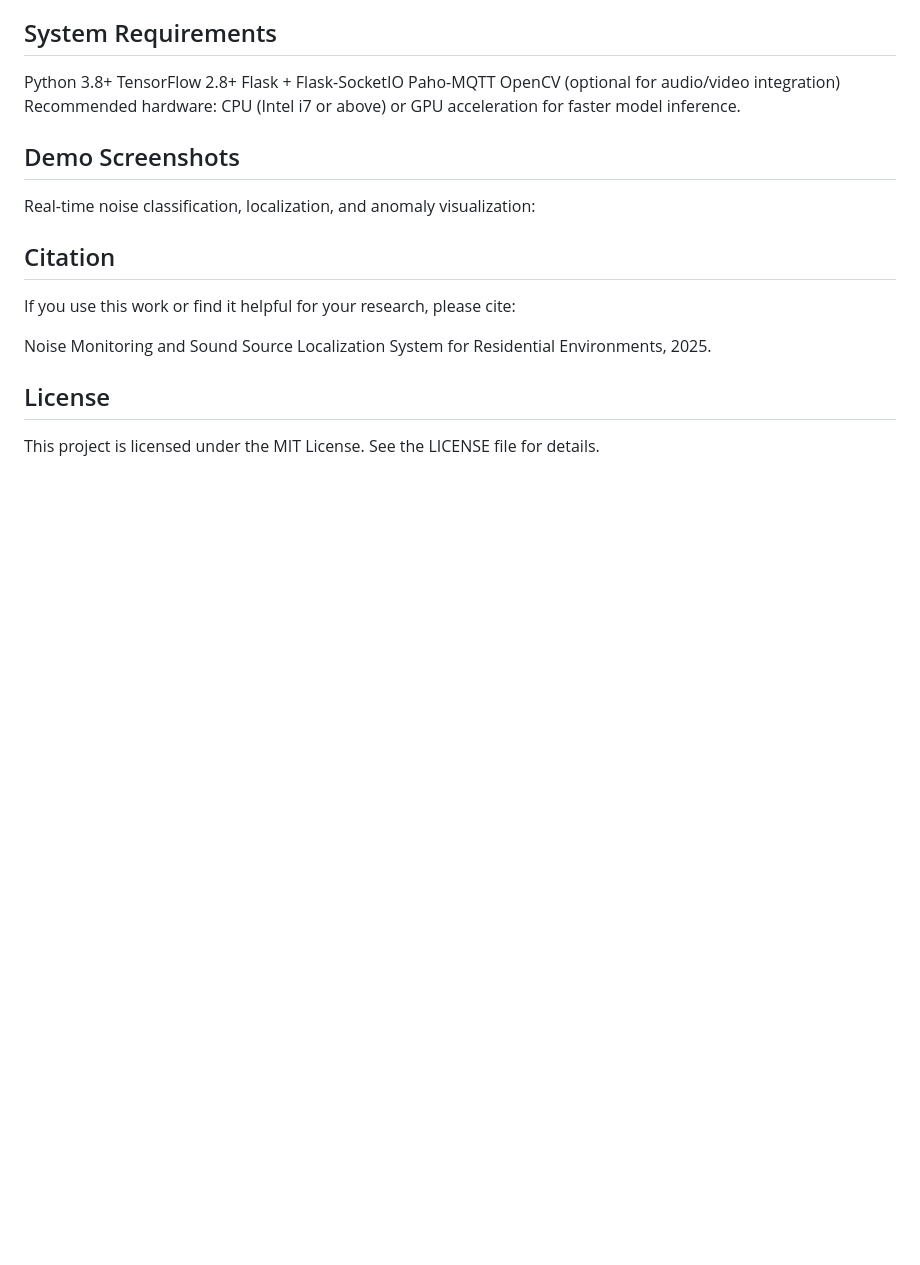
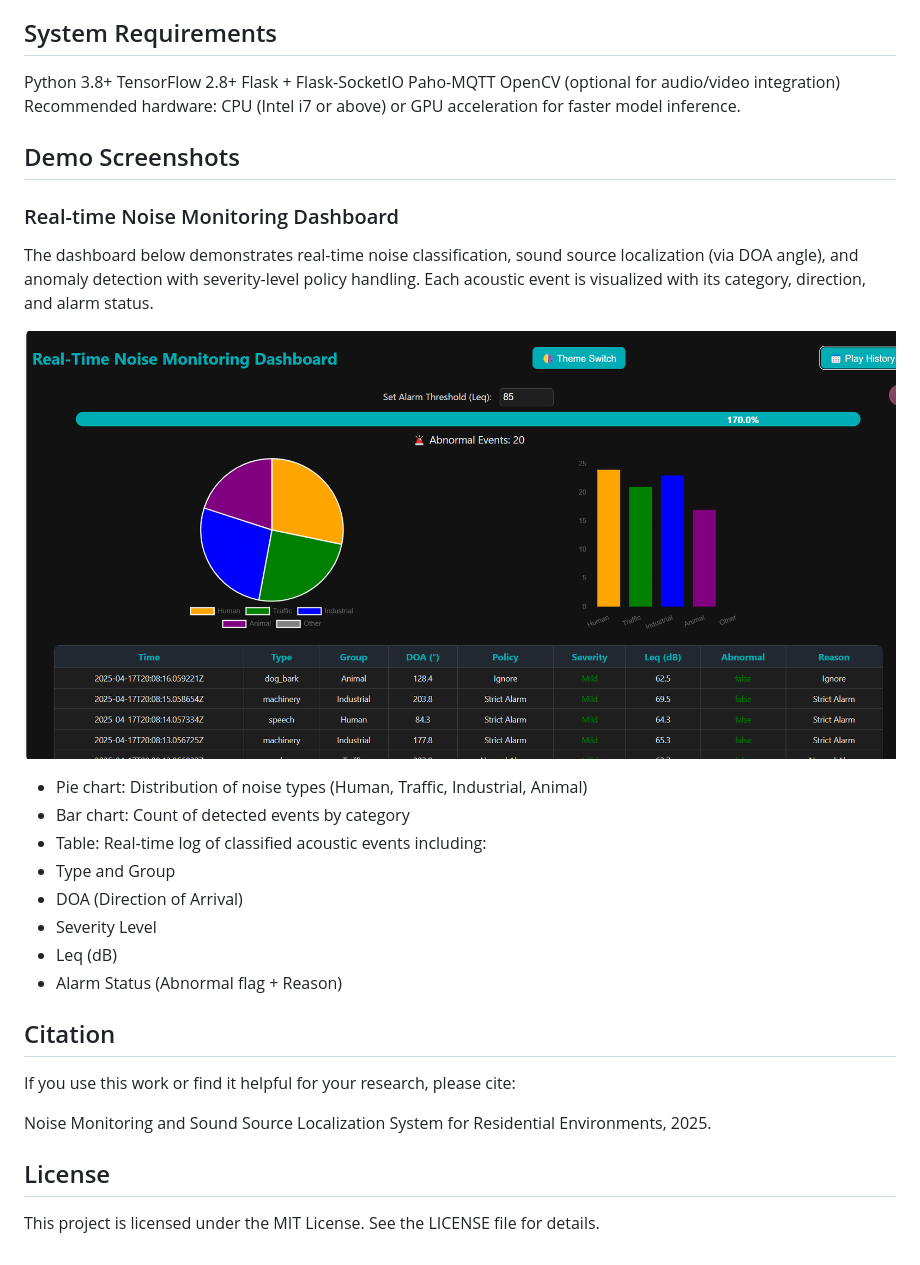
Before and after one commit to Neoyuesi/FinalReport, a Markdown page: README.md, the part around the change. Rendered like a GitHub page; blank space fills up the shorter version.

```diff
--- a/README.md
+++ b/README.md
@@ -78,7 +78,21 @@ CPU (Intel i7 or above) or GPU acceleration for faster model inference.
 
 ## Demo Screenshots
 
-Real-time noise classification, localization, and anomaly visualization:
+### Real-time Noise Monitoring Dashboard
+
+The dashboard below demonstrates real-time noise classification, sound source localization (via DOA angle), and anomaly detection with severity-level policy handling. Each acoustic event is visualized with its category, direction, and alarm status.
+
+![Real-time Dashboard Overview](realtime_dashboard.png)
+
+-  Pie chart: Distribution of noise types (Human, Traffic, Industrial, Animal)
+-  Bar chart: Count of detected events by category
+-  Table: Real-time log of classified acoustic events including:
+  - Type and Group
+  - DOA (Direction of Arrival)
+  - Severity Level
+  - Leq (dB)
+  - Alarm Status (Abnormal flag + Reason)
+
 
 ## Citation
 
```
